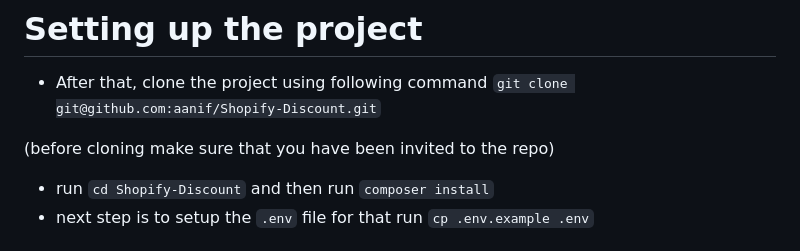
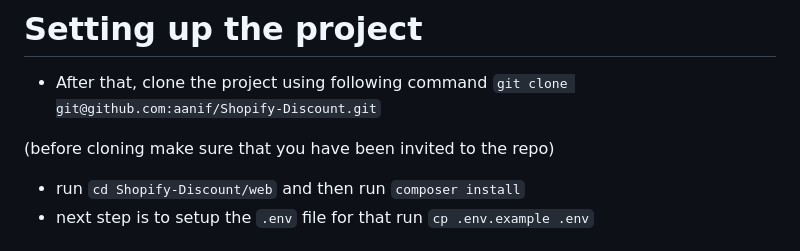
Before and after one commit to aanif/Shopify-Discount, a Markdown page: README.md, the part around the change. GitHub-like rendering.

```diff
--- a/README.md
+++ b/README.md
@@ -14,7 +14,7 @@ Few things need we need to make sure first in order to get the project setup is:
 `git clone git@github.com:aanif/Shopify-Discount.git`
 
 (before cloning make sure that you have been invited to the repo)
-* run `cd Shopify-Discount` and then run `composer install`
+* run `cd Shopify-Discount/web` and then run `composer install`
 * next step is to setup the `.env` file for that run `cp .env.example .env`
 
 # Shopify Developer Take Home Test | Backend/Fullstack
```
